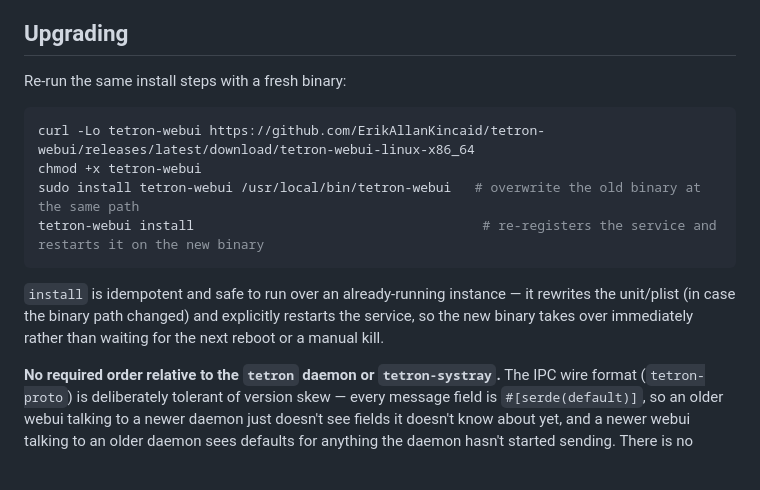
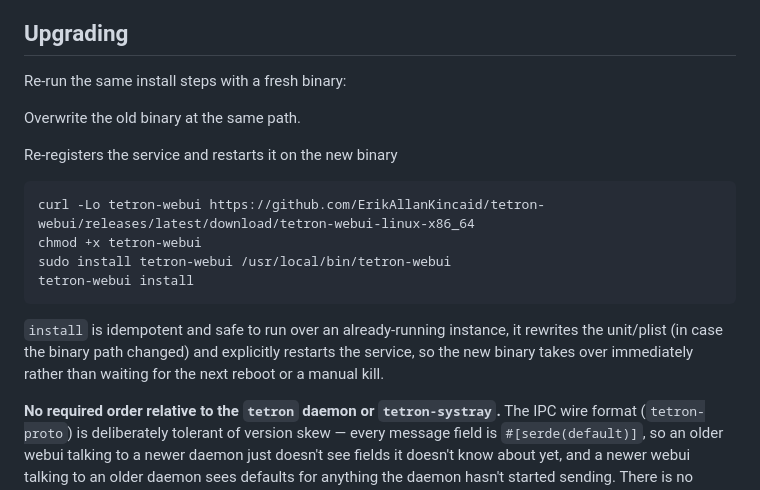
Before and after one commit to ErikAllanKincaid/tetron-webui, a Markdown page: README.md, the part around the change. GitHub-like rendering.

Commit message:
Readme edits, small fixes.

````diff
--- a/README.md
+++ b/README.md
@@ -51,14 +51,18 @@ Only needed if you're changing the code, or a pre-built binary isn't published f
 
 Re-run the same install steps with a fresh binary:
 
+Overwrite the old binary at the same path.
+
+Re-registers the service and restarts it on the new binary
+
 ```bash
 curl -Lo tetron-webui https://github.com/ErikAllanKincaid/tetron-webui/releases/latest/download/tetron-webui-linux-x86_64
 chmod +x tetron-webui
-sudo install tetron-webui /usr/local/bin/tetron-webui   # overwrite the old binary at the same path
-tetron-webui install                                     # re-registers the service and restarts it on the new binary
+sudo install tetron-webui /usr/local/bin/tetron-webui
+tetron-webui install
 ```
 
-`install` is idempotent and safe to run over an already-running instance — it rewrites the unit/plist (in case the binary path changed) and explicitly restarts the service, so the new binary takes over immediately rather than waiting for the next reboot or a manual kill.
+`install` is idempotent and safe to run over an already-running instance, it rewrites the unit/plist (in case the binary path changed) and explicitly restarts the service, so the new binary takes over immediately rather than waiting for the next reboot or a manual kill.
 
 **No required order relative to the `tetron` daemon or `tetron-systray`.** The IPC wire format (`tetron-proto`) is deliberately tolerant of version skew — every message field is `#[serde(default)]`, so an older webui talking to a newer daemon just doesn't see fields it doesn't know about yet, and a newer webui talking to an older daemon sees defaults for anything the daemon hasn't started sending. There is no version handshake and nothing to break by upgrading webui before, after, or independently of the daemon. (This is a different, much more tolerant contract than the mesh peer-to-peer protocol between `tetron` daemons themselves, which is a hard ALPN version gate — see `tetron`'s own `AGENTS.md` if you're wondering why that one *does* need synchronized upgrades and this doesn't.)
 
````
